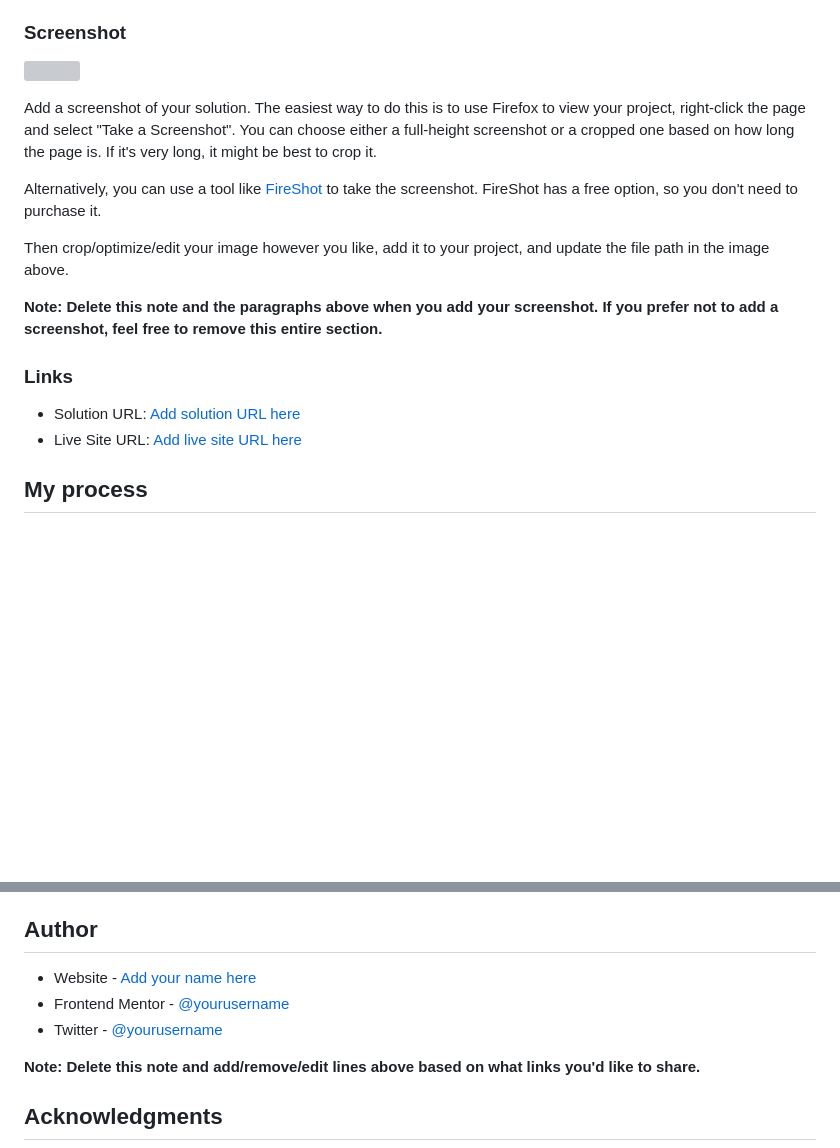
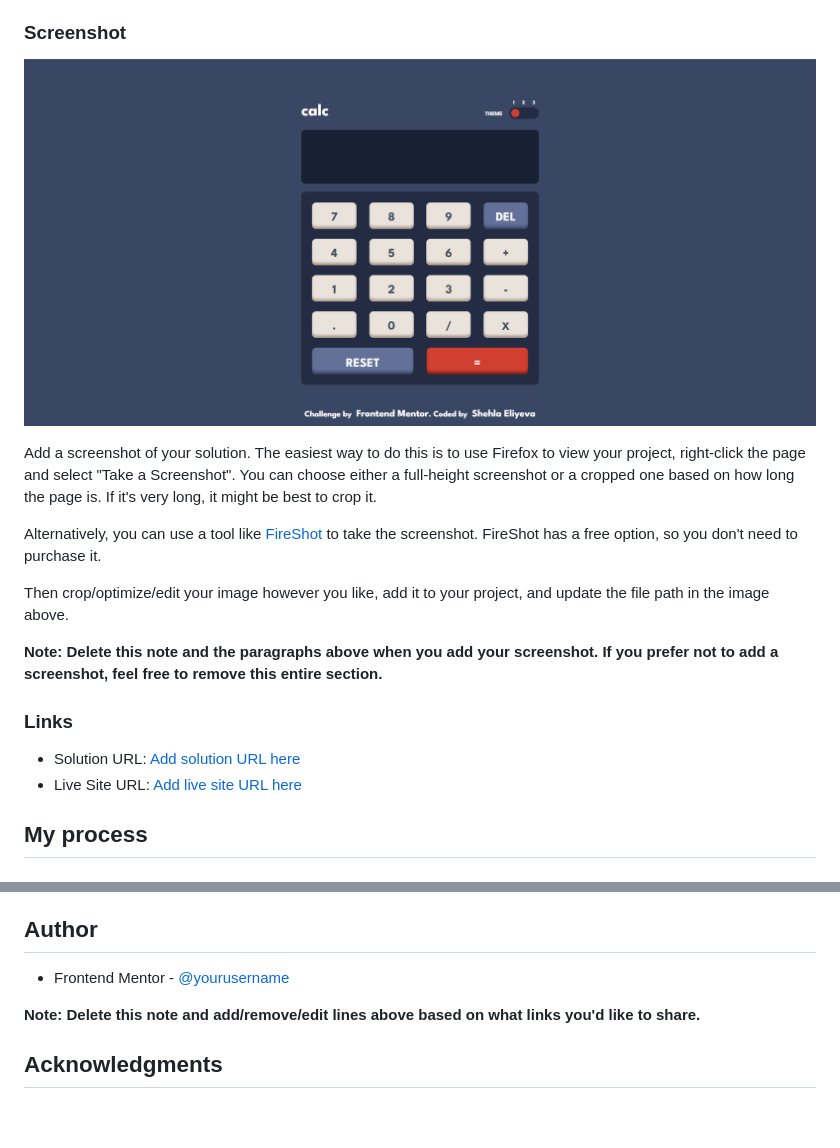
Before and after one commit to ShahlaAliyeva/Calculator-app, a Markdown page: README-template.md, 2 parts joined by grey strips. GitHub-like rendering; pictures changed too: design/screenshot .png (added); blank space fills up the shorter version; grey boxes are pictures that could not be loaded.

```diff
--- a/README-template.md
+++ b/README-template.md
@@ -31,7 +31,7 @@ Users should be able to:
 
 ### Screenshot
 
-![](./screenshot.jpg)
+![](./design/screenshot%20.png)
 
 Add a screenshot of your solution. The easiest way to do this is to use Firefox to view your project, right-click the page and select "Take a Screenshot". You can choose either a full-height screenshot or a cropped one based on how long the page is. If it's very long, it might be best to crop it.
 
@@ -100,9 +100,7 @@ Use this section to outline areas that you want to continue focusing on in futur
 
 ## Author
 
-- Website - [Add your name here](https://www.your-site.com)
-- Frontend Mentor - [@yourusername](https://www.frontendmentor.io/profile/yourusername)
-- Twitter - [@yourusername](https://www.twitter.com/yourusername)
+- Frontend Mentor - [@yourusername](https://www.frontendmentor.io/profile/ShahlaAliyeva)
 
 **Note: Delete this note and add/remove/edit lines above based on what links you'd like to share.**
 
```
Also changed, not shown: other parts of README-template.md (+2 -2 lines).
